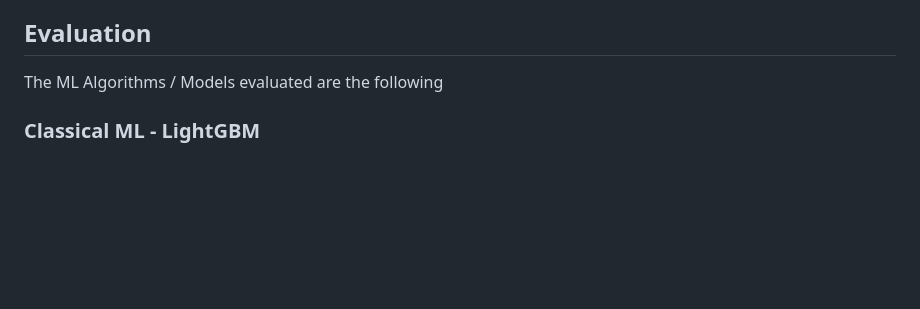
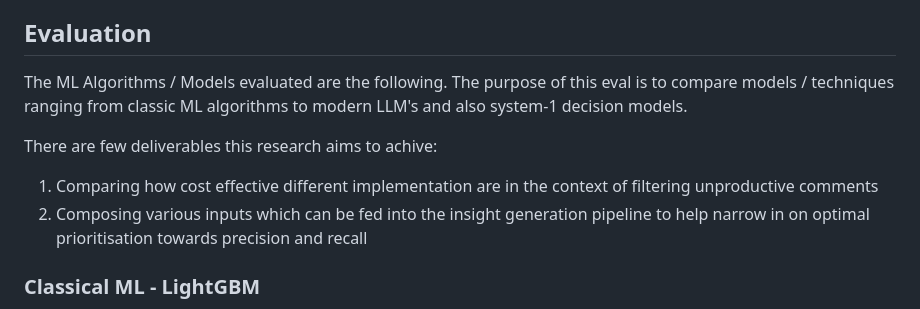
Before and after one commit to Daniel-Cocos/Better-District, a Markdown page: research/README.md, the part around the change. Rendered like a GitHub page; blank space fills up the shorter version.

Commit message:
feat(research): include motivation for research in readme

```diff
--- a/research/README.md
+++ b/research/README.md
@@ -42,7 +42,12 @@ make data
 
 ## Evaluation
 
-The ML Algorithms / Models evaluated are the following
+The ML Algorithms / Models evaluated are the following. The purpose of this eval is to compare models / techniques ranging from classic ML algorithms to modern LLM's and also system-1 decision models.
+
+There are few deliverables this research aims to achive:
+
+1. Comparing how cost effective different implementation are in the context of filtering unproductive comments
+2. Composing various inputs which can be fed into the insight generation pipeline to help narrow in on optimal prioritisation towards precision and recall
 
 ### Classical ML - LightGBM
 
```
